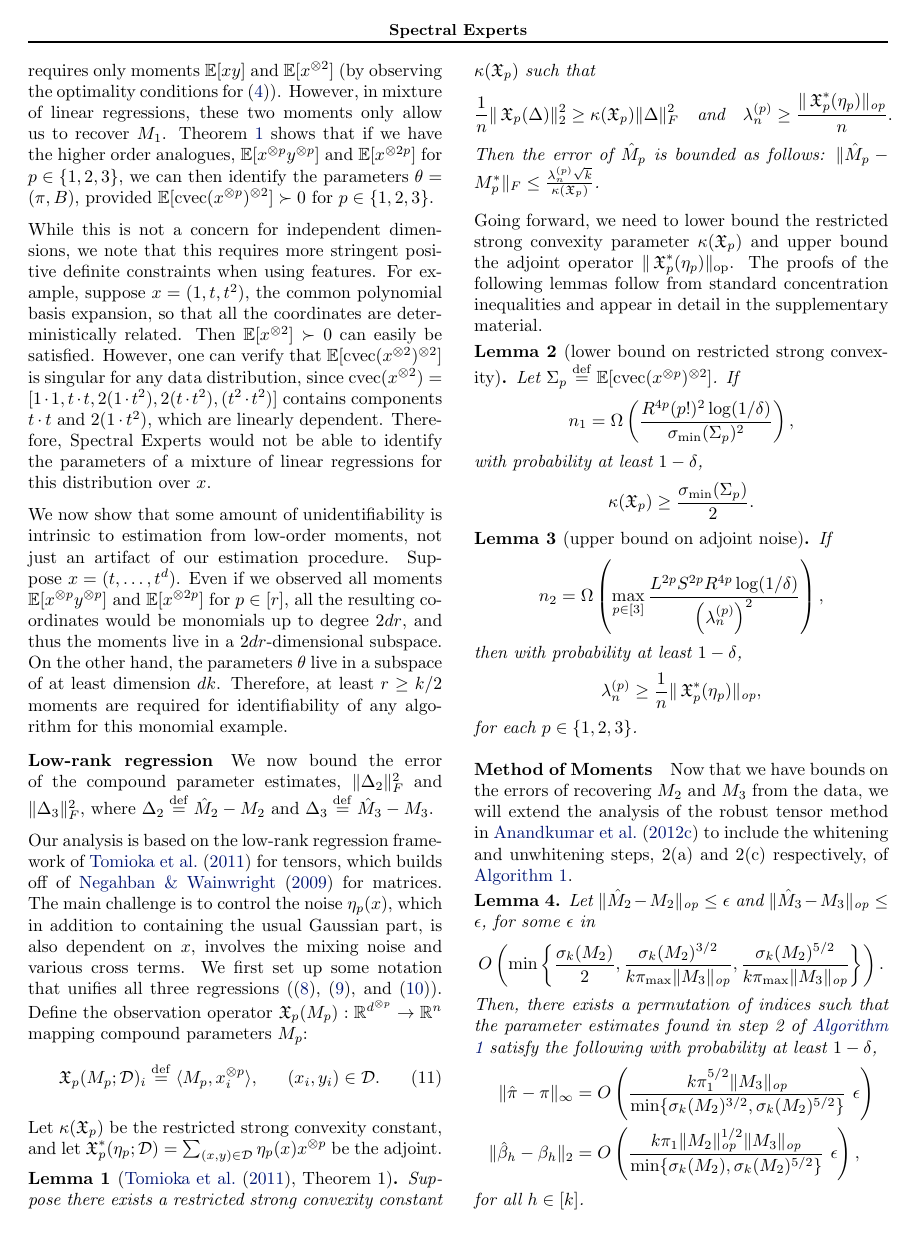
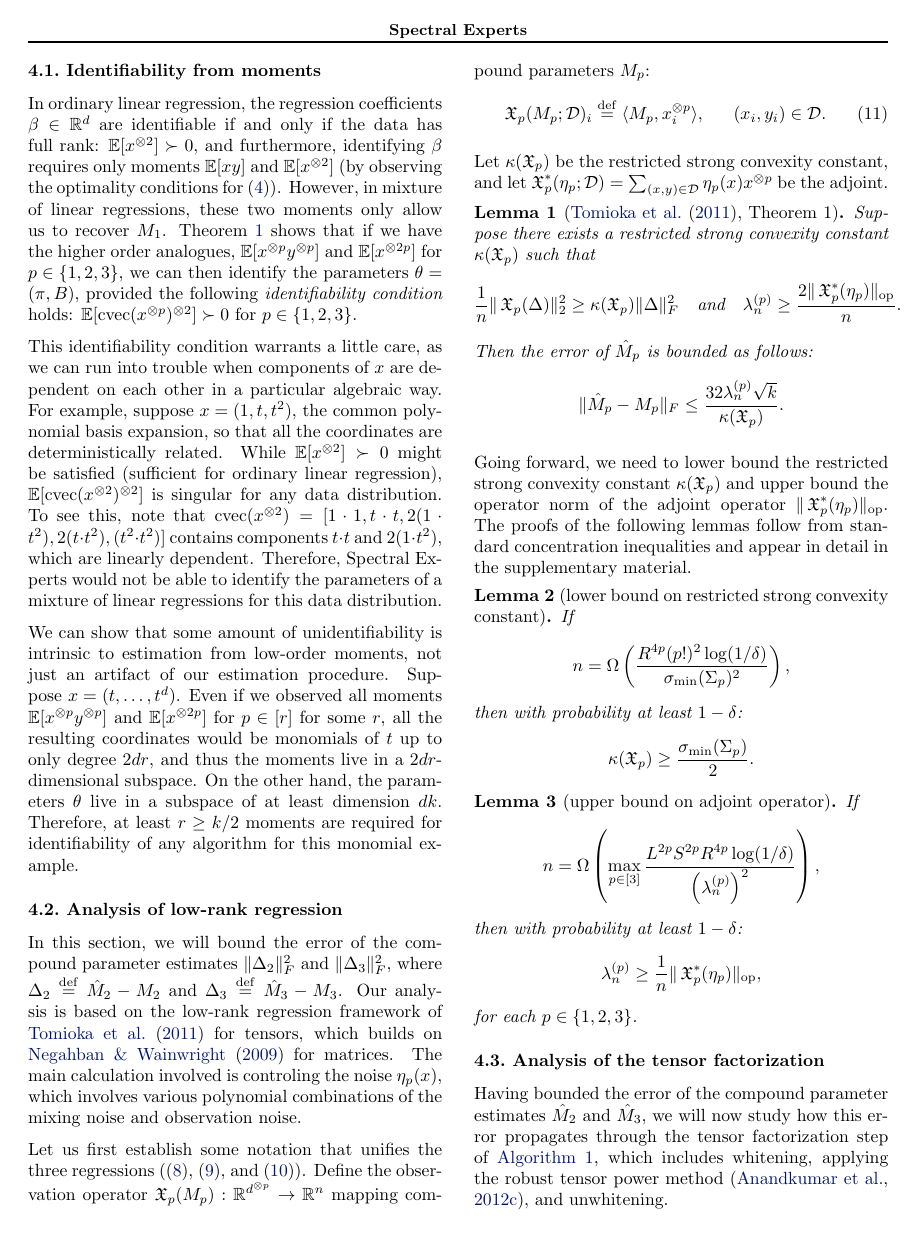
Before and after one commit to arunchaganty/spectral, a LaTeX paper (doc/icml2013/paper.tex, which reads doc/icml2013/macros.tex, doc/icml2013/theory.tex): page 5 of 9. Compiled offline with pdfLaTeX.

Commit message:
fix algorithm pseudocode, some random changes

```diff
--- a/doc/icml2013/macros.tex
+++ b/doc/icml2013/macros.tex
@@ -43,7 +43,7 @@
 \newcommand\refthm[1]{Theorem~\ref{thm:#1}}
 \newcommand\sigmamin{\sigma_\text{\rm min}}
 \newcommand\sigmamax{\sigma_\text{\rm max}}
-\newcommand\op{{\textrm{op}}}
+\newcommand\op{{\text{\rm op}}}
 \newcommand\BP{\ensuremath{\mathbb{P}}}
 \newcommand\reflem[1]{Lemma~\ref{lem:#1}}
 \newcommand{\Lop}{{\textrm{op}}}
--- a/doc/icml2013/theory.tex
+++ b/doc/icml2013/theory.tex
@@ -75,48 +78,49 @@ conditions for \refeqn{y1}).  However, in mixture of linear regressions,
 these two moments only allow us to recover $M_1$.  \refthm{convergence}
 shows that if we have the higher order analogues, $\E[x\tp{p}y\tp{p}]$
 and $\E[x\tp{2p}]$ for $p \in \{1,2,3\}$, we can then identify the
-parameters $\theta = (\pi, B)$, provided $\E[\cvec(x\tp{p})\tp{2}] \succ
+parameters $\theta = (\pi, B)$,
+provided the following \emph{identifiability condition} holds: $\E[\cvec(x\tp{p})\tp{2}] \succ
 0$ for $p \in \{1,2,3\}$.
 
-While this is not a concern for independent dimensions, we note that
-this requires more stringent positive definite constraints when using
-features. For example, suppose $x = (1, t, t^2)$, the common polynomial
+This identifiability condition warrants a little care,
+as we can run into trouble when components of $x$ are dependent on each other
+in a particular algebraic way.
+For example, suppose $x = (1, t, t^2)$, the common polynomial
 basis expansion, so that all the coordinates are deterministically
-related.  Then $\E[x\tp{2}] \succ 0$ can easily be satisfied.
-%, say with $x \sim \normal{0}{I}$.
-However, one can verify that $\E[\cvec(x\tp{2})\tp{2}]$ is singular for
-any data distribution, since $\cvec(x\tp{2}) = [1 \cdot 1, t\cdot t, 2(1
+related.  While $\E[x\tp{2}] \succ 0$ might be satisfied (sufficient for ordinary linear regression),
+$\E[\cvec(x\tp{2})\tp{2}]$ is singular for
+any data distribution.
+To see this, note that $\cvec(x\tp{2}) = [1 \cdot 1, t\cdot t, 2(1
 \cdot t^2), 2(t \cdot t^2), (t^2 \cdot t^2)]$ contains components $t
 \cdot t$ and $2(1 \cdot t^2)$, which are linearly dependent.  Therefore,
 Spectral Experts would not be able to identify the parameters of
-a mixture of linear regressions for this distribution over $x$.
+a mixture of linear regressions for this data distribution.
 
-We now show that some amount of unidentifiability is intrinsic to
+We can show that some amount of unidentifiability is intrinsic to
 estimation from low-order moments, not just an artifact of our
 estimation procedure.  Suppose $x = (t, \dots, t^d)$.  Even if we
 observed all moments $\E[x\tp{p}y\tp{p}]$ and $\E[x\tp{2p}]$ for $p \in
-[r]$, all the resulting coordinates would be monomials up to degree
+[r]$ for some $r$, all the resulting coordinates would be monomials of $t$ up to only degree
 $2dr$, and thus the moments live in a $2dr$-dimensional subspace.  On
 the other hand, the parameters $\theta$ live in a subspace of at least
 dimension $dk$.  Therefore, at least $r \ge k/2$ moments are required
 for identifiability of any algorithm for this monomial example.
 
-\paragraph{Low-rank regression}
-%\label{sec:regression}
-\vspace{-0.5em}
-We now bound the error of
-the compound parameter estimates,
-$\|\Delta_2\|_F^2$ and $\|\Delta_3\|_F^2$,
+%%%%%%%%%%%%%%%%%%%%%%%%%%%%%%%%%%%%%%%%%%%%%%%%%%%%%%%%%%%%
+\subsection{Analysis of low-rank regression}
+\label{sec:regression}
+
+In this section, we will bound the error of
+the compound parameter estimates $\|\Delta_2\|_F^2$ and $\|\Delta_3\|_F^2$,
 where $\Delta_2 \eqdef \hat M_2 - M_2$
 and $\Delta_3 \eqdef \hat M_3 - M_3$.
+Our analysis is based on the low-rank regression framework of
+\citet{Tomioka2011} for tensors, which builds on
+\citet{NegahbanWainwright2009} for matrices.
+The main calculation involved is controling the noise $\eta_p(x)$,
+which involves various polynomial combinations of the mixing noise and observation noise.
 
-Our analysis is based on the low-rank regression framework of
-\citet{Tomioka2011} for tensors, which builds off of
-\citet{NegahbanWainwright2009} for matrices.
-The main challenge is to control the noise $\eta_p(x)$,
-which in addition to containing the usual Gaussian part, is also dependent on
-$x$, involves the mixing noise and various cross terms.
-We first set up some notation that unifies all three regressions (\refeqn{estimateM1}, \refeqn{estimateM2}, and \refeqn{estimateM3}).
+Let us first establish some notation that unifies the three regressions (\refeqn{estimateM1}, \refeqn{estimateM2}, and \refeqn{estimateM3}).
 Define the observation operator $\opX_p(M_p) : \Re^{d\tp{p}} \to \Re^{n}$
 mapping compound parameters $M_p$:
 \begin{align}
@@ -175,13 +179,13 @@ be the adjoint.
 \label{lem:lowRank}
 Suppose there exists a restricted strong convexity constant $\kappa(\opX_p)$ such that
 $$\frac{1}{n} \| \opX_p( \Delta )\|_2^2 \ge \kappa(\opX_p) \|\Delta\|^2_F \quad \text{and} \quad
-\lambda^{(p)}_n \ge \frac{\|\opX_p^*(\eta_p)\|_\op}{n}.$$
+\lambda^{(p)}_n \ge \frac{2 \|\opX_p^*(\eta_p)\|_\op}{n}.$$
 Then the error of $\hat M_p$ is bounded as follows:
-$\| \hat M_p - M_p^* \|_F \le \frac{\lambda^{(p)}_n \sqrt{k}}{\kappa(\opX_p)}$.
+$$\| \hat M_p - M_p \|_F \le \frac{32 \lambda^{(p)}_n \sqrt{k}}{\kappa(\opX_p)}.$$
 \end{lemma}
 
 Going forward, we need to lower bound the restricted strong convexity
-parameter $\kappa(\opX_p)$ and upper bound the adjoint operator
+constant $\kappa(\opX_p)$ and upper bound the operator norm of the adjoint operator
 $\|\opX_p^*(\eta_p)\|_\op$. The proofs of the following lemmas follow
 from standard concentration inequalities and appear in detail in the
 supplementary material.
@@ -195,32 +199,34 @@ supplementary material.
 
 % First, let us lower bound the restricted strong convexity parameter $\kappa(\opX_p)$:
 
-\begin{lemma}[lower bound on restricted strong convexity]
+\begin{lemma}[lower bound on restricted strong convexity constant]
 \label{lem:lowRankLower}
-Let $\Sigma_p \eqdef \E[\cvec(x\tp{p})\tp{2}]$.
-If $$n_1 = \Omega \left(\frac{R^{4p} (p!)^2 \log(1/\delta)}{\sigmamin(\Sigma_p)^2} \right),$$
-with probability at least $1-\delta$,
+%Let $\Sigma_p \eqdef \E[\cvec(x\tp{p})\tp{2}]$.
+If $$n = \Omega \left(\frac{R^{4p} (p!)^2 \log(1/\delta)}{\sigmamin(\Sigma_p)^2} \right),$$
+then with probability at least $1-\delta$:
 $$\kappa(\opX_p) \ge \frac{\sigmamin(\Sigma_p)}{2}.$$
 \end{lemma}
 
 % Next, let us upper bound the operator norm of the observation adjoint:
 
-\begin{lemma}[upper bound on adjoint noise]
+\begin{lemma}[upper bound on adjoint operator]
 \label{lem:lowRankUpper}
 % Let $\opX_p$ be the linear operator previously defined.
-If $$n_2 = \Omega \left(\max_{p\in [3]} \frac{L^{2p} S^{2p} R^{4p} \log(1/\delta)}{\left(\lambda_n^{(p)}\right)^2} \right),$$
-then with probability at least $1-\delta$,
+If $$n = \Omega \left(\max_{p\in [3]} \frac{L^{2p} S^{2p} R^{4p} \log(1/\delta)}{\left(\lambda_n^{(p)}\right)^2} \right),$$
+then with probability at least $1-\delta$:
 $$\lambda_n^{(p)} \ge \frac1{n} \|\opX_p^*(\eta_p)\|_\op,$$
 for each $p \in \{1,2,3\}$.
 \end{lemma}
 
-\paragraph{Method of Moments}
+%%%%%%%%%%%%%%%%%%%%%%%%%%%%%%%%%%%%%%%%%%%%%%%%%%%%%%%%%%%%
+\subsection{Analysis of the tensor factorization}
+\label{sec:tensorError}
 
-Now that we have bounds on the errors of recovering $M_2$ and $M_3$ from
-the data, we will extend the analysis of the robust tensor method in
-\citet{AnandkumarGeHsu2012} to include the whitening and unwhitening
-steps, 2(a) and 2(c) respectively, of
-\algorithmref{algo:spectral-experts}.
+Having bounded the error of the compound parameter estimates $\hat M_2$ and $\hat M_3$,
+we will now study how this error propagates through the tensor factorization step of
+\algorithmref{algo:spectral-experts},
+which includes whitening, applying the robust tensor power method \cite{AnandkumarGeHsu2012},
+and unwhitening.
 \begin{lemma}
   \label{lem:tensorPower} Let $\|\hat M_2 - M_2\|_\op \le \epsilon$ and
   $\|\hat M_3 - M_3\|_\op \le \epsilon$, for some $\epsilon$ in
```
Also changed, not shown: doc/icml2013/algo.tex (+3 -3 lines), doc/icml2013/theory.tex (16 more changed lines).
